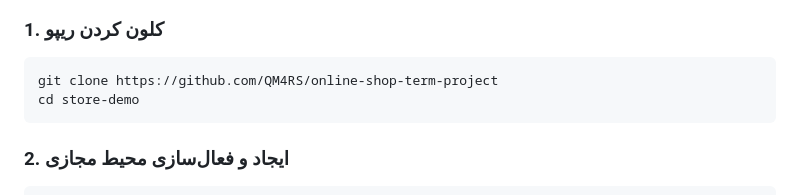
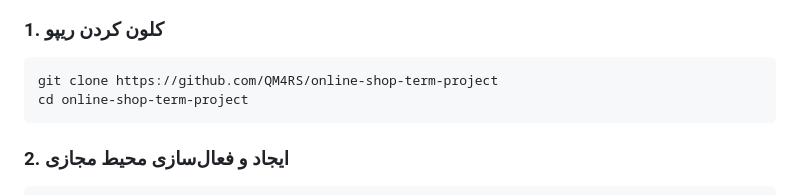
Before and after one commit to QM4RS/online-shop-term-project, a Markdown page: README.md, the part around the change. GitHub-like rendering.

Commit message:
یکسان کردن اسم پوشه با اسم ریپازیتوری در قسمت نصب و اجرا .md

````diff
--- a/README.md
+++ b/README.md
@@ -32,7 +32,7 @@
 
 ```bash
 git clone https://github.com/QM4RS/online-shop-term-project
-cd store-demo
+cd online-shop-term-project
 ```
 
 ### 2. ایجاد و فعال‌سازی محیط مجازی
````
